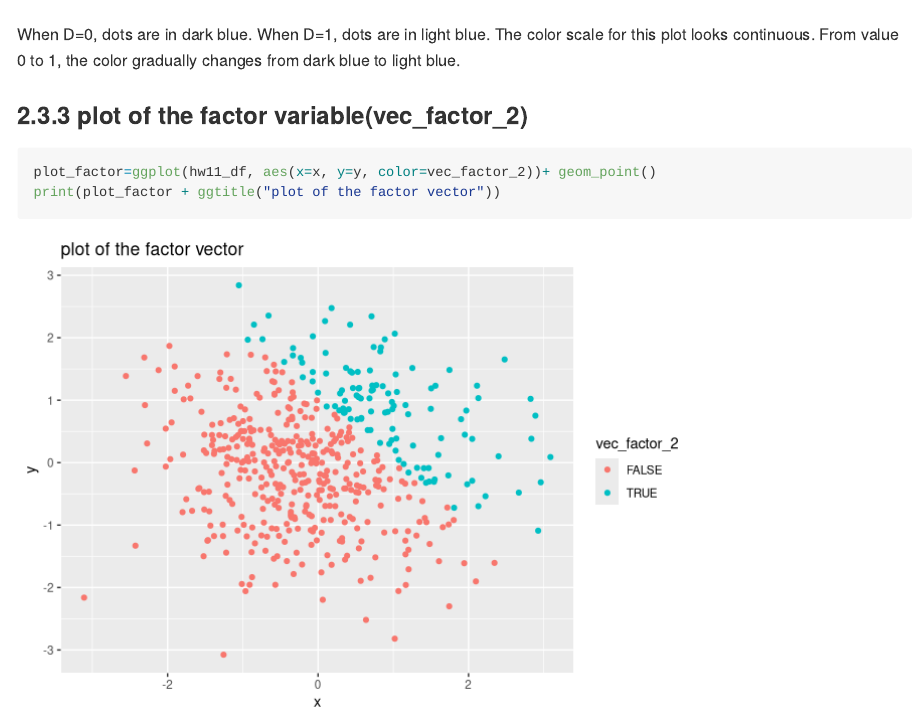
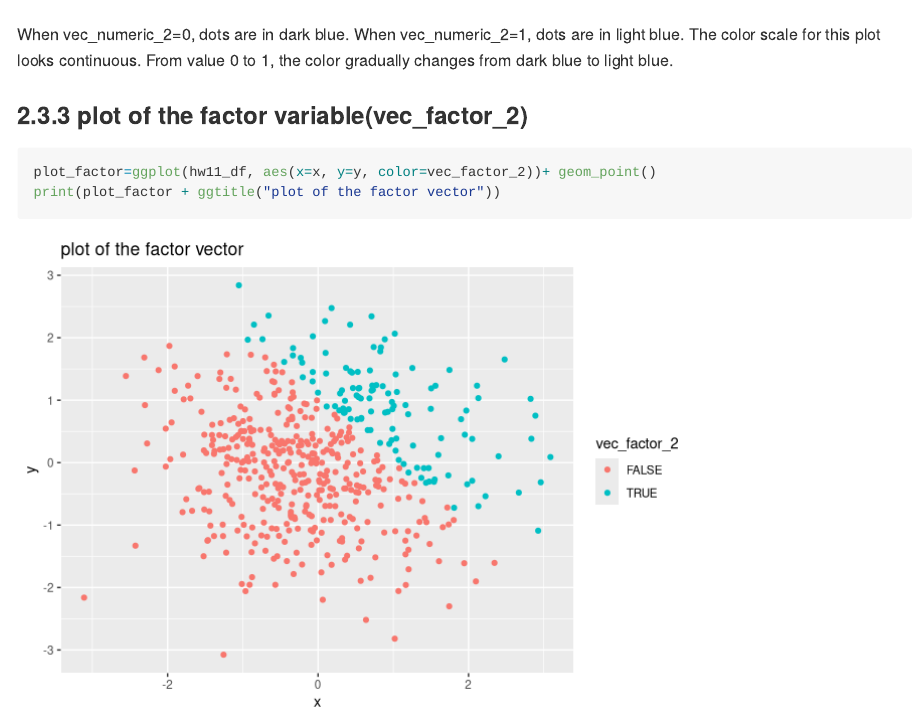
Before and after one commit to xinran-luo/p8105_hw1_xl2851, an R Markdown document (p8105_hw1_xl2851.Rmd): the page in a window 1100 px wide, from 3770 px down. Rendered offline with R 4.5, knitr and Pandoc, with nearby package versions; code that draws random numbers runs with fixed seeds of ours.

Commit message:
change some typos

````diff
--- a/p8105_hw1_xl2851.Rmd
+++ b/p8105_hw1_xl2851.Rmd
@@ -78,7 +78,7 @@ If "x+y>1" is true, the dots are in blue. If "x+y>1" is false, the dots are in r
 plot_numeric=ggplot(hw11_df, aes(x=x, y=y, color=vec_numeric_2))+ geom_point()
 print(plot_numeric + ggtitle("plot of the numeric vector"))
 ```
-When D=0, dots are in dark blue. When D=1, dots are in light blue.
+When vec_numeric_2=0, dots are in dark blue. When vec_numeric_2=1, dots are in light blue.
 The color scale for this plot looks continuous. From value 0 to 1, the color gradually changes from dark blue to light blue.
 
 ### 2.3.3 plot of the factor variable(vec_factor_2)
````
Also changed, not shown: p8105_hw1_xl2851.md, p8105_hw1_xl2851_files/figure-gfm/unnamed-chunk-5-1.png, p8105_hw1_xl2851_files/figure-gfm/unnamed-chunk-6-1.png, p8105_hw1_xl2851_files/figure-gfm/unnamed-chunk-7-1.png, scatter_plot.pdf, p8105_hw1_xl2851.Rmd (1 more changed lines).
